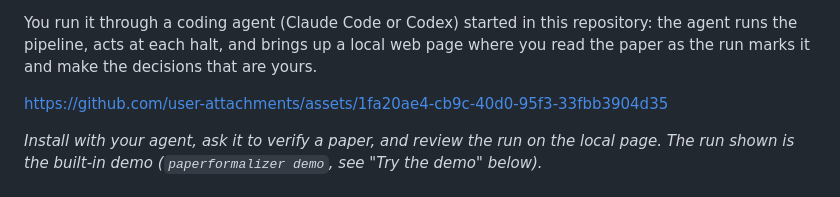
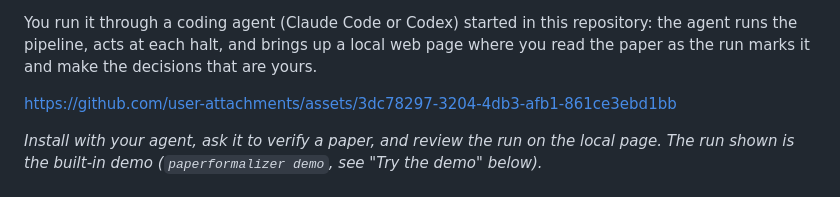
Before and after one commit to Jiyuan-Tan/PaperFormalizer, a Markdown page: README.md, the part around the change. Drawn GitHub-style.

Commit message:
README: the demo video for PaperFormalizer, uploaded to this repository
Co-Authored-By: Claude Opus 5.5 <noreply@anthropic.com>
Claude-Session: https://claude.ai/code/session_018bW5zP3u8ompKf1j7mfWxa

```diff
--- a/README.md
+++ b/README.md
@@ -10,7 +10,7 @@ You run it through a coding agent (Claude Code or Codex) started in this
 repository: the agent runs the pipeline, acts at each halt, and brings up a local web page where
 you read the paper as the run marks it and make the decisions that are yours.
 
-https://github.com/user-attachments/assets/1fa20ae4-cb9c-40d0-95f3-33fbb3904d35
+https://github.com/user-attachments/assets/3dc78297-3204-4db3-afb1-861ce3ebd1bb
 
 *Install with your agent, ask it to verify a paper, and review the run on the local page. The run
 shown is the built-in demo (`paperformalizer demo`, see "Try the demo" below).*
```
